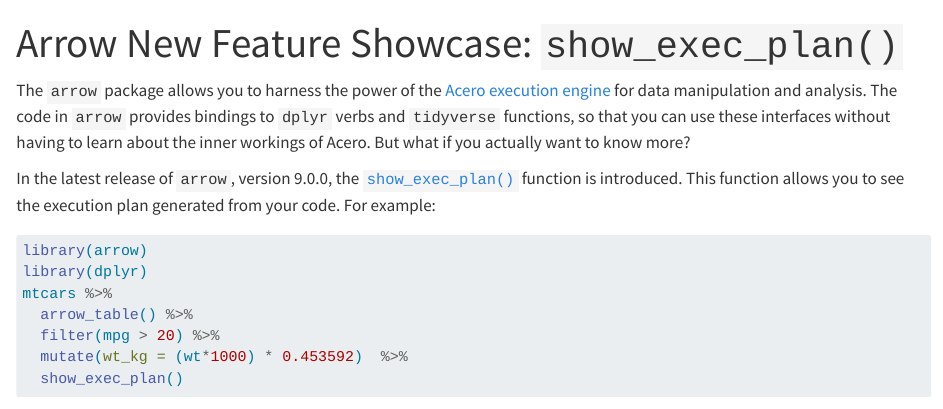
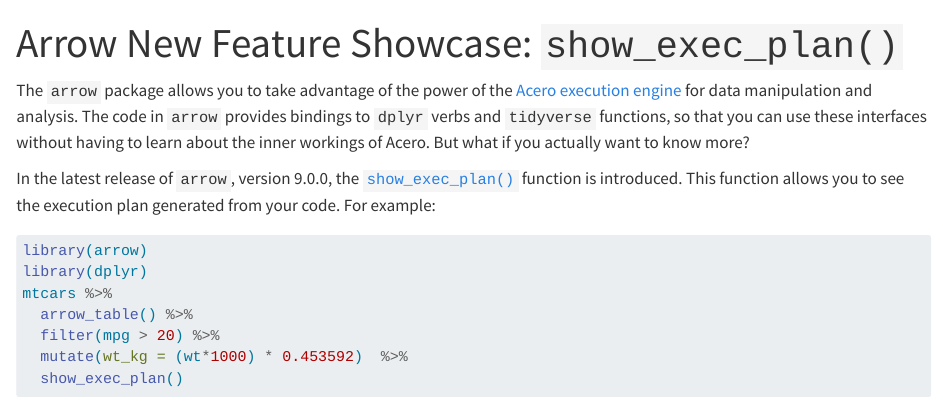
Before and after one commit to thisisnic/blog_show_exec_plan_draft, a Quarto document (index.qmd): the page in a window 1100 px wide, from its top. Rendered offline with R 4.5, knitr and Pandoc in place of Quarto, with nearby package versions; some code elsewhere in the file could not run offline.

Commit message:
Remove horrible advertising-copy speak

```diff
--- a/index.qmd
+++ b/index.qmd
@@ -4,7 +4,7 @@
 editor: visual
 ---
 
-The `arrow` package allows you to harness the power of the [Acero execution engine](https://arrow.apache.org/docs/cpp/streaming_execution.html) for data manipulation and analysis. The code in `arrow` provides bindings to `dplyr` verbs and `tidyverse` functions, so that you can use these interfaces without having to learn about the inner workings of Acero. But what if you actually want to know more?
+The `arrow` package allows you to take advantage of the power of the [Acero execution engine](https://arrow.apache.org/docs/cpp/streaming_execution.html) for data manipulation and analysis. The code in `arrow` provides bindings to `dplyr` verbs and `tidyverse` functions, so that you can use these interfaces without having to learn about the inner workings of Acero. But what if you actually want to know more?
 
 In the latest release of `arrow`, version 9.0.0, the [`show_exec_plan()`](https://arrow.apache.org/docs/r/reference/show_exec_plan.html) function is introduced. This function allows you to see the execution plan generated from your code. For example:
 
```
Also changed, not shown: index.html.
